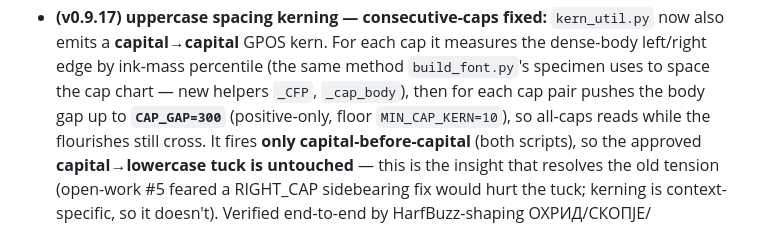
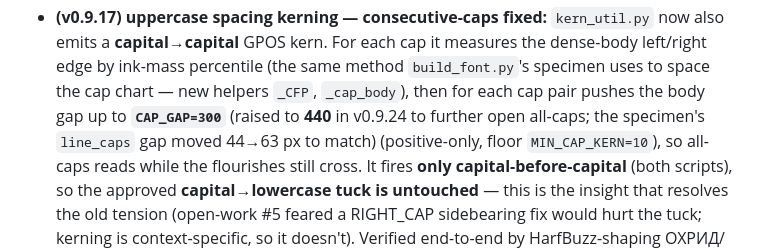
Before and after one commit to Goran-Arsov/makedonka-cursive, a Markdown page: macedonian-cursive-font-handoff.md, the part around the change. Rendered like a GitHub page.

```diff
--- a/macedonian-cursive-font-handoff.md
+++ b/macedonian-cursive-font-handoff.md
@@ -203,7 +203,8 @@ vectorizing the Wikimedia chart (see *Source material* below).
 - **(v0.9.17) uppercase spacing kerning — consecutive-caps fixed:** `kern_util.py` now also emits a
   **capital→capital** GPOS kern. For each cap it measures the dense-body left/right edge by ink-mass
   percentile (the same method `build_font.py`'s specimen uses to space the cap chart — new helpers `_CFP`,
-  `_cap_body`), then for each cap pair pushes the body gap up to **`CAP_GAP=300`** (positive-only, floor
+  `_cap_body`), then for each cap pair pushes the body gap up to **`CAP_GAP=300`** (raised to **440** in
+  v0.9.24 to further open all-caps; the specimen's `line_caps` gap moved 44→63 px to match) (positive-only, floor
   `MIN_CAP_KERN=10`), so all-caps reads while the flourishes still cross. It fires **only capital-before-capital**
   (both scripts), so the approved **capital→lowercase tuck is untouched** — this is the insight that resolves
   the old tension (open-work #5 feared a RIGHT_CAP sidebearing fix would hurt the tuck; kerning is context-specific,
```
Also changed, not shown: README.md (+2 -2 lines), specimen.png, 13 other files.
